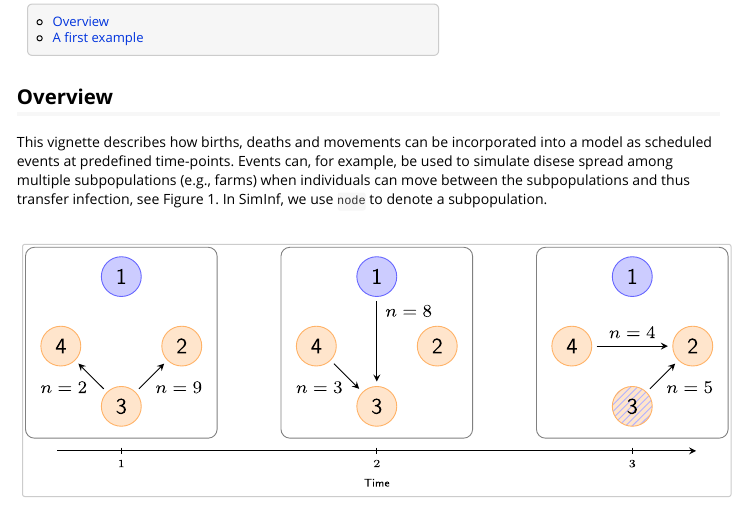
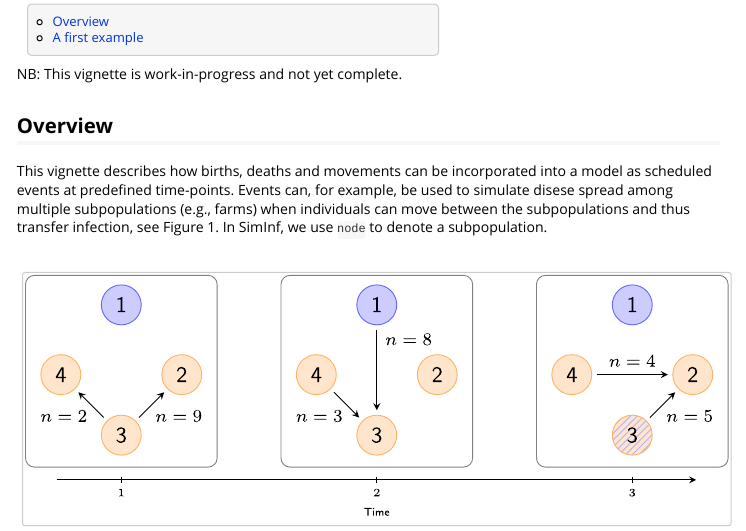
Before and after one commit to stewid/SimInf, an R Markdown document (vignettes/scheduled-events.Rmd): the page in a window 1100 px wide, from 120 px down. Rendered offline with R 4.5, knitr and Pandoc, with nearby package versions; some code elsewhere in the file could not run offline.

Commit message:
vignette: add note 'work-in-progress'

```diff
--- a/vignettes/scheduled-events.Rmd
+++ b/vignettes/scheduled-events.Rmd
@@ -18,6 +18,8 @@ vignette: >
   %\VignetteEngine{knitr::rmarkdown}
   %\VignetteEncoding{UTF-8}
 ---
+
+NB: This vignette is work-in-progress and not yet complete.
 
 ## Overview
 
```
Also changed, not shown: 1 other file.
